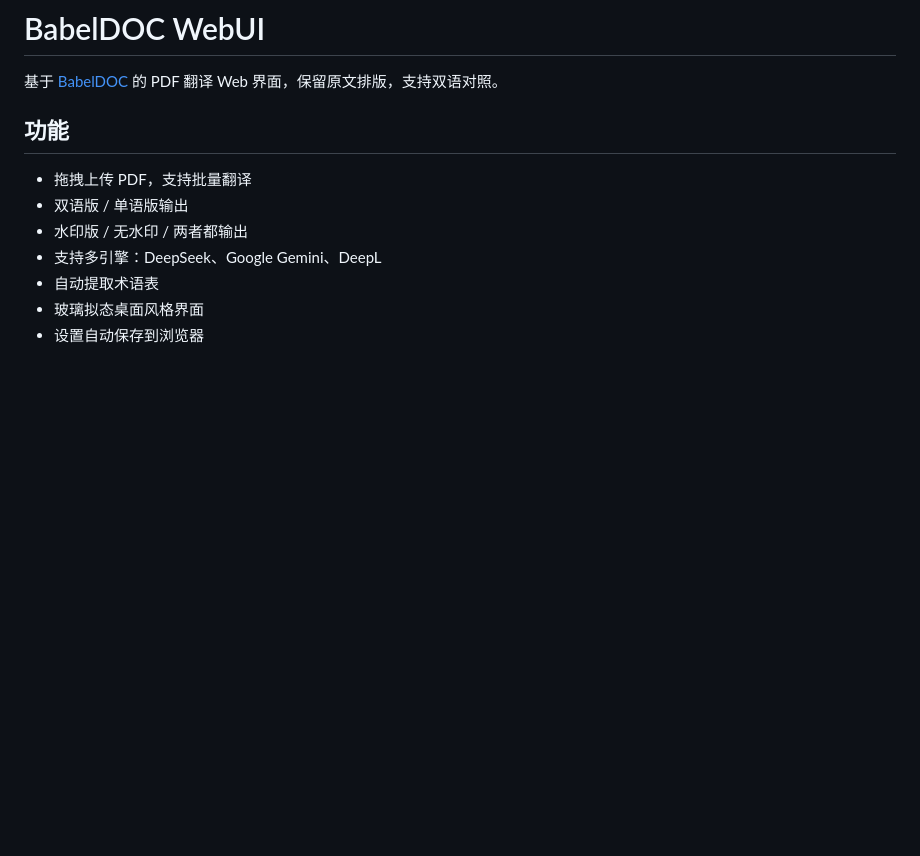
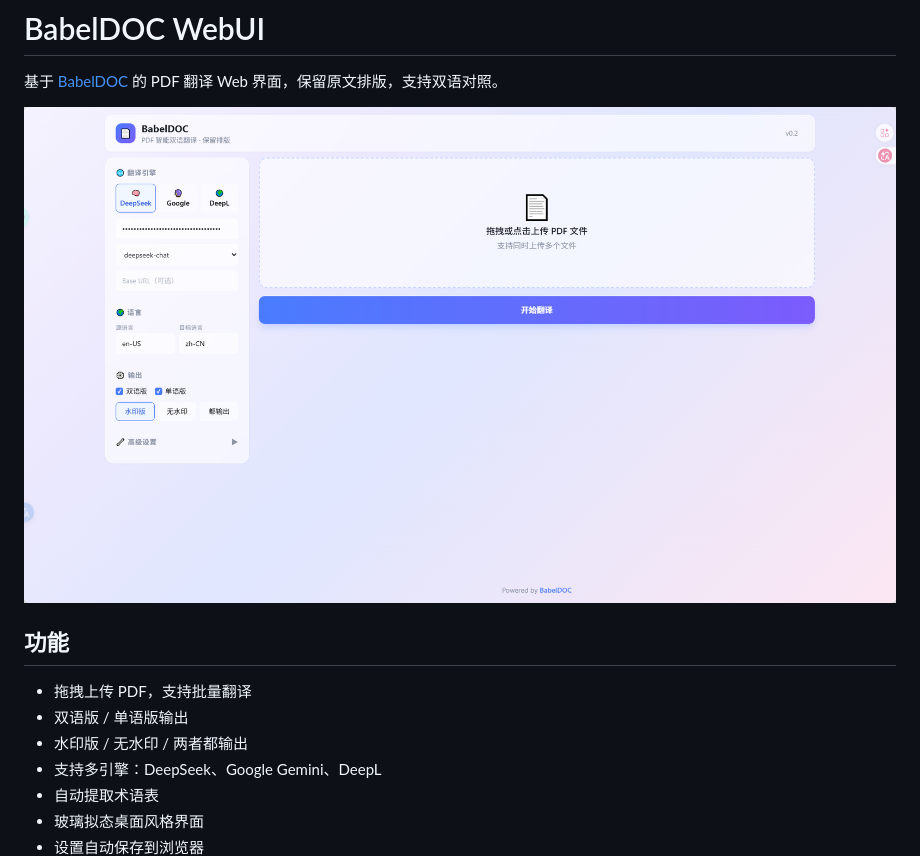
Before and after one commit to dmxynts/pdf--, a Markdown page: README.md, the part around the change. Drawn GitHub-style; pictures changed too: pic.png (added); blank space fills up the shorter version.

Commit message:
在 README 中添加截图

```diff
--- a/README.md
+++ b/README.md
@@ -1,6 +1,8 @@
 # BabelDOC WebUI
 
 基于 [BabelDOC](https://github.com/funstory-ai/BabelDOC) 的 PDF 翻译 Web 界面，保留原文排版，支持双语对照。
+
+![BabelDOC 界面](pic.png)
 
 ## 功能
 
```
